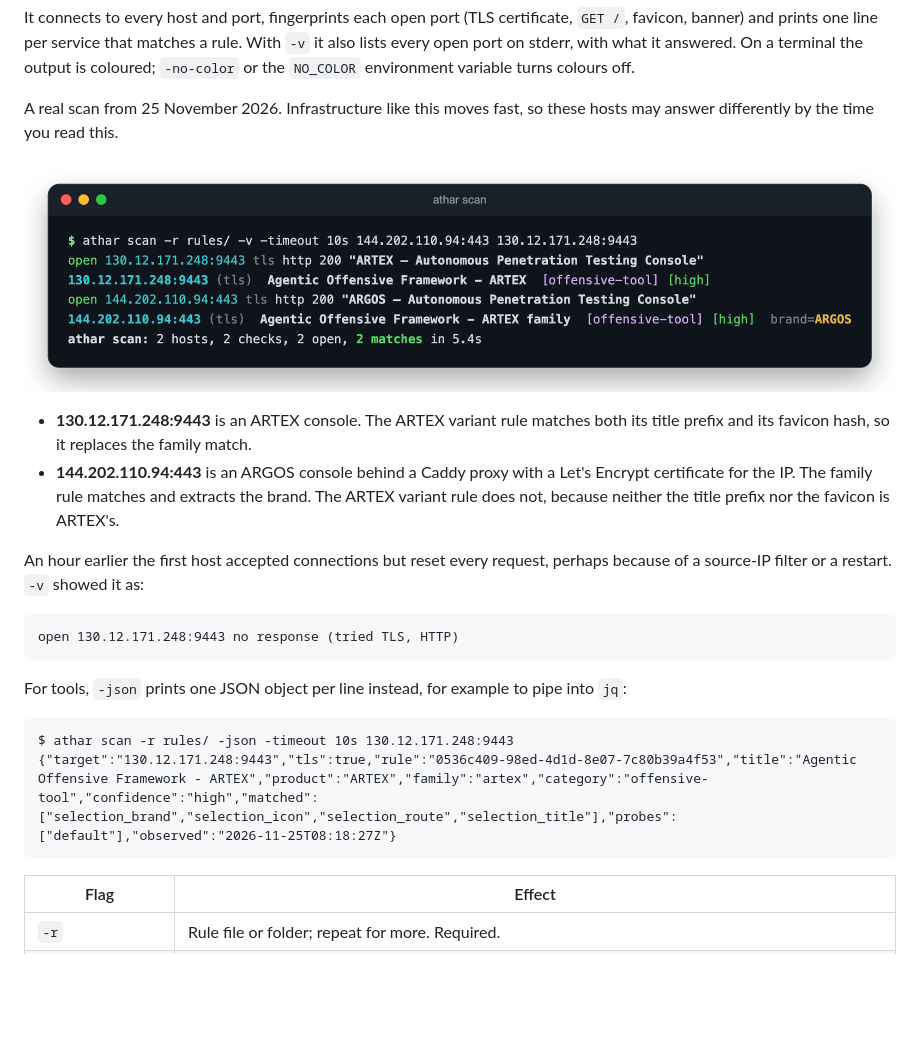
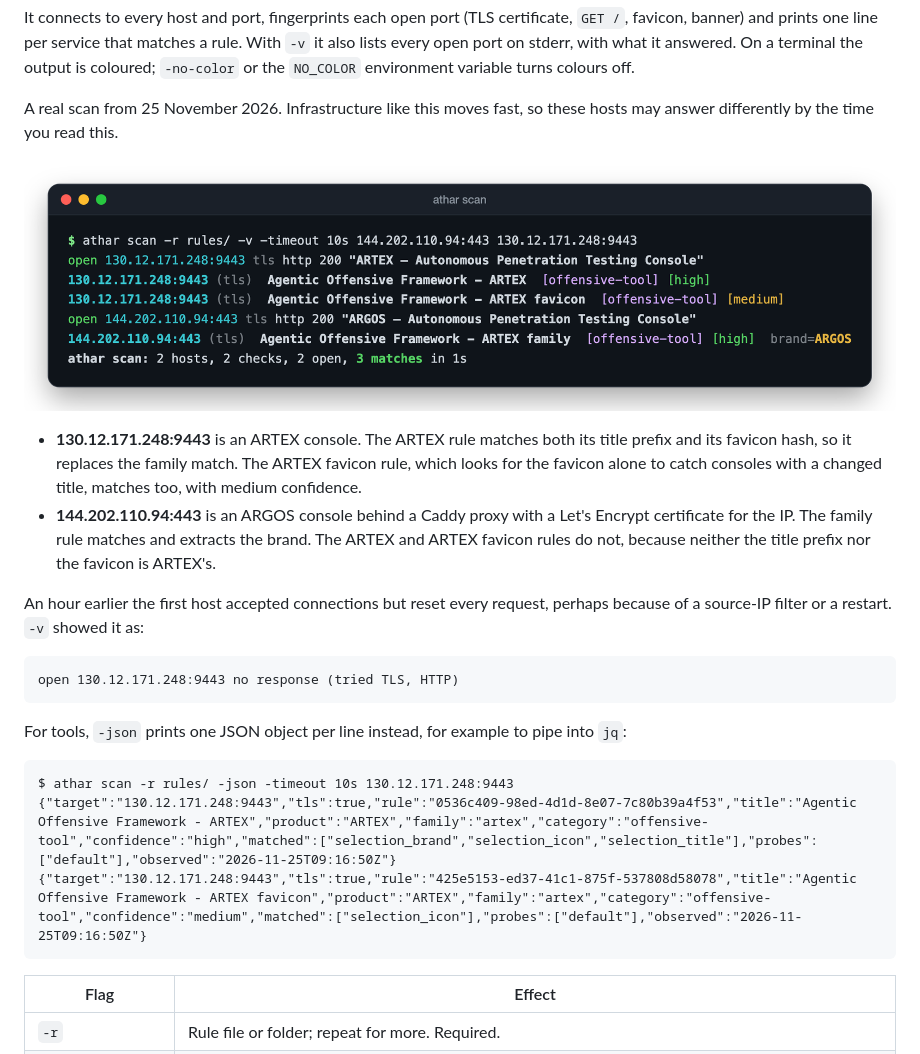
Before and after one commit to Athar-HQ/Athar, a Markdown page: README.md, the part around one of its changes. Drawn GitHub-style; pictures changed too: docs/images/athar-scan.png; blank space fills up the shorter version.

````diff
--- a/README.md
+++ b/README.md
@@ -167,6 +198,6 @@ A real scan from 25 November 2026. Infrastructure like this moves fast, so these
 
-- **130.12.171.248:9443** is an ARTEX console. The ARTEX variant rule matches both its title prefix and its favicon hash, so it replaces the family match.
-- **144.202.110.94:443** is an ARGOS console behind a Caddy proxy with a Let's Encrypt certificate for the IP. The family rule matches and extracts the brand. The ARTEX variant rule does not, because neither the title prefix nor the favicon is ARTEX's.
+- **130.12.171.248:9443** is an ARTEX console. The ARTEX rule matches both its title prefix and its favicon hash, so it replaces the family match. The ARTEX favicon rule, which looks for the favicon alone to catch consoles with a changed title, matches too, with medium confidence.
+- **144.202.110.94:443** is an ARGOS console behind a Caddy proxy with a Let's Encrypt certificate for the IP. The family rule matches and extracts the brand. The ARTEX and ARTEX favicon rules do not, because neither the title prefix nor the favicon is ARTEX's.
 
 An hour earlier the first host accepted connections but reset every request, perhaps because of a source-IP filter or a restart. `-v` showed it as:
 
@@ -178,7 +209,8 @@ For tools, `-json` prints one JSON object per line instead, for example to pipe
 
 ```text
 $ athar scan -r rules/ -json -timeout 10s 130.12.171.248:9443
-{"target":"130.12.171.248:9443","tls":true,"rule":"0536c409-98ed-4d1d-8e07-7c80b39a4f53","title":"Agentic Offensive Framework - ARTEX","product":"ARTEX","family":"artex","category":"offensive-tool","confidence":"high","matched":["selection_brand","selection_icon","selection_route","selection_title"],"probes":["default"],"observed":"2026-11-25T08:18:27Z"}
+{"target":"130.12.171.248:9443","tls":true,"rule":"0536c409-98ed-4d1d-8e07-7c80b39a4f53","title":"Agentic Offensive Framework - ARTEX","product":"ARTEX","family":"artex","category":"offensive-tool","confidence":"high","matched":["selection_brand","selection_icon","selection_title"],"probes":["default"],"observed":"2026-11-25T09:16:50Z"}
+{"target":"130.12.171.248:9443","tls":true,"rule":"425e5153-ed37-41c1-875f-537808d58078","title":"Agentic Offensive Framework - ARTEX favicon","product":"ARTEX","family":"artex","category":"offensive-tool","confidence":"medium","matched":["selection_icon"],"probes":["default"],"observed":"2026-11-25T09:16:50Z"}
 ```
 
 | Flag | Effect |
````
Also changed, not shown: other parts of README.md (+44 -13 lines), rules/README.md (+2 -2 lines), spec/athar-spec.md (+74 -30 lines), 1 other file.
